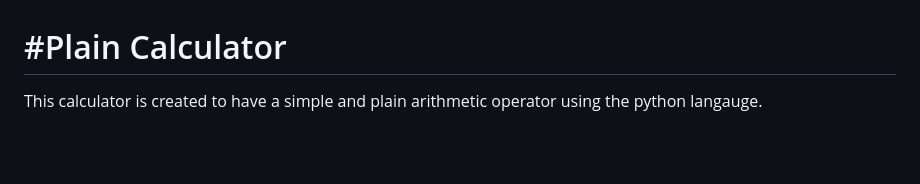
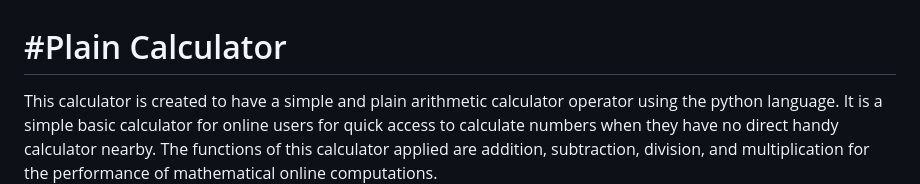
Before and after one commit to Code-Institute-Submissions/email2ify-Calculator_JanResub, a Markdown page: README.md, the part around the change printed below. Drawn GitHub-style; blank space fills up the shorter version.

```diff
--- a/README.md
+++ b/README.md
@@ -1,5 +1,6 @@
 <h1>#Plain Calculator</h1>
-This calculator is created to have a simple and plain arithmetic operator using the python langauge.
+This calculator is created to have a simple and plain arithmetic calculator operator using the python language.
+It is a simple basic calculator for online users for quick access to calculate numbers when they have no direct handy calculator nearby. The functions of this calculator applied are addition, subtraction, division, and multiplication for the performance of mathematical online computations.
 
 ![image](/docs/python2.PNG)
 
```
Also changed, not shown: other parts of README.md (+50 -13 lines).
